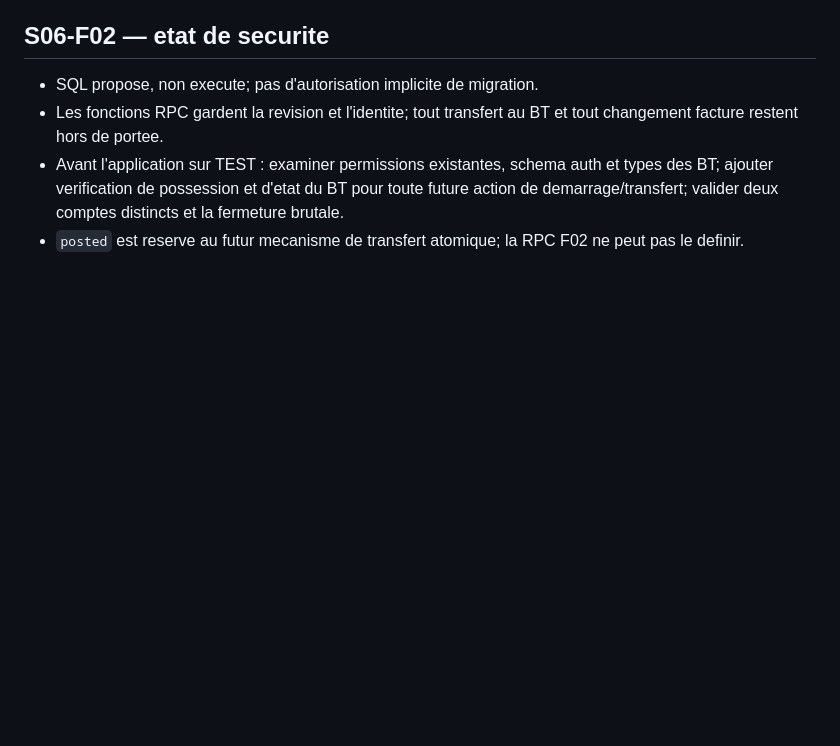
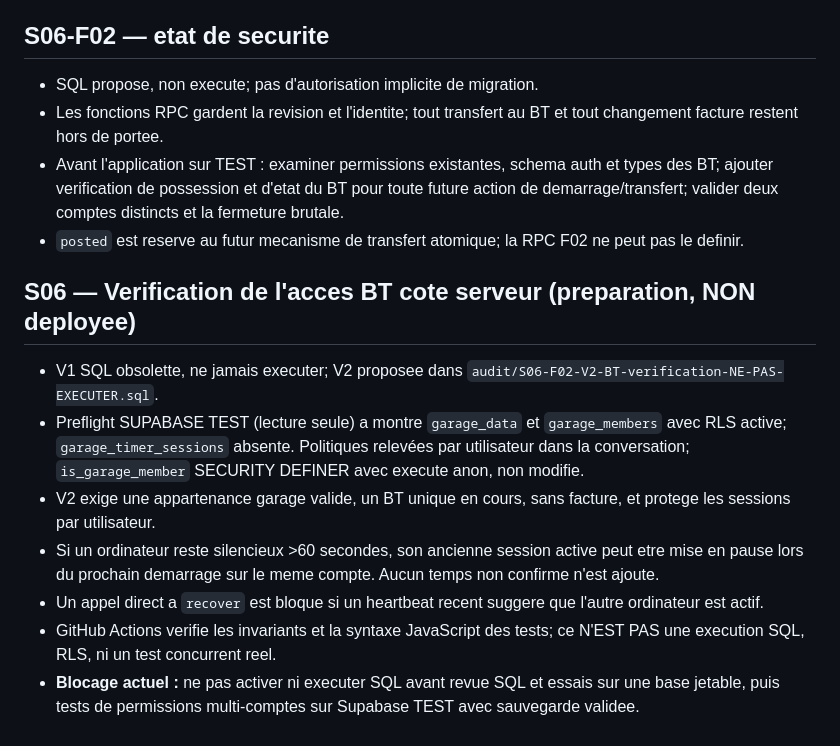
Before and after one commit to lotjaylessard/Atelier-mecaniqueJL-TEST, a Markdown page: audit/S06-plan-minuterie.md, the part around the change. Drawn GitHub-style; blank space fills up the shorter version.

Commit message:
S06 documenter V2 non deployee et controles Supabase restants

```diff
--- a/audit/S06-plan-minuterie.md
+++ b/audit/S06-plan-minuterie.md
@@ -32,3 +32,12 @@ S06-F06 : tests multi-ordinateur/conflits, fermeture normale et brutale, pertes
 - Les fonctions RPC gardent la revision et l'identite; tout transfert au BT et tout changement facture restent hors de portee.
 - Avant l'application sur TEST : examiner permissions existantes, schema auth et types des BT; ajouter verification de possession et d'etat du BT pour toute future action de demarrage/transfert; valider deux comptes distincts et la fermeture brutale.
 - `posted` est reserve au futur mecanisme de transfert atomique; la RPC F02 ne peut pas le definir.
+
+## S06 — Verification de l'acces BT cote serveur (preparation, NON deployee)
+- V1 SQL obsolette, ne jamais executer; V2 proposee dans `audit/S06-F02-V2-BT-verification-NE-PAS-EXECUTER.sql`.
+- Preflight SUPABASE TEST (lecture seule) a montre `garage_data` et `garage_members` avec RLS active; `garage_timer_sessions` absente. Politiques relevées par utilisateur dans la conversation; `is_garage_member` SECURITY DEFINER avec execute anon, non modifie.
+- V2 exige une appartenance garage valide, un BT unique en cours, sans facture, et protege les sessions par utilisateur.
+- Si un ordinateur reste silencieux >60 secondes, son ancienne session active peut etre mise en pause lors du prochain demarrage sur le meme compte. Aucun temps non confirme n'est ajoute.
+- Un appel direct a `recover` est bloque si un heartbeat recent suggere que l'autre ordinateur est actif.
+- GitHub Actions verifie les invariants et la syntaxe JavaScript des tests; ce N'EST PAS une execution SQL, RLS, ni un test concurrent reel.
+- **Blocage actuel :** ne pas activer ni executer SQL avant revue SQL et essais sur une base jetable, puis tests de permissions multi-comptes sur Supabase TEST avec sauvegarde validee.
```
